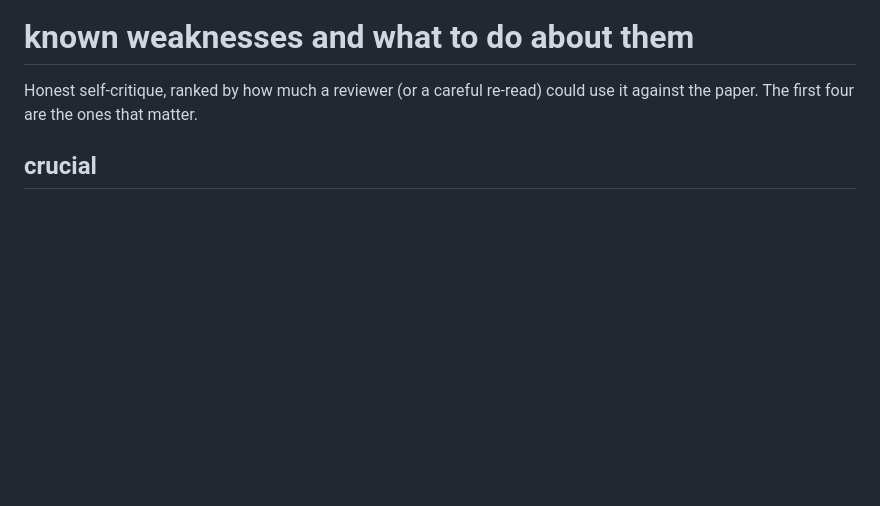
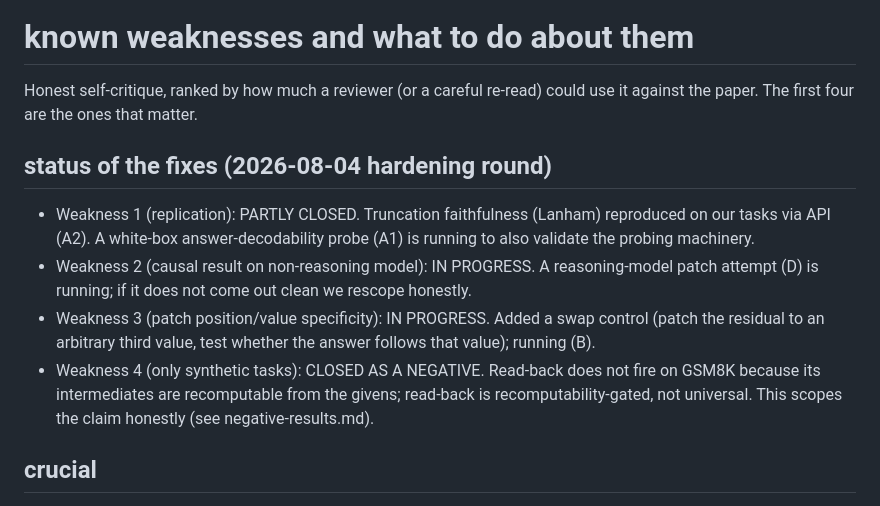
Before and after one commit to lijuliana/CS2881R-HW0, a Markdown page: notes/known-weaknesses.md, the part around the change. GitHub-like rendering; blank space fills up the shorter version.

Commit message:
track hardening fix status: replication partly closed, gsm8k closed as negative, patch swap control and reasoning patch running

```diff
--- a/notes/known-weaknesses.md
+++ b/notes/known-weaknesses.md
@@ -1,6 +1,13 @@
 # known weaknesses and what to do about them
 
 Honest self-critique, ranked by how much a reviewer (or a careful re-read) could use it against the paper. The first four are the ones that matter.
+
+## status of the fixes (2026-08-04 hardening round)
+
+- Weakness 1 (replication): PARTLY CLOSED. Truncation faithfulness (Lanham) reproduced on our tasks via API (A2). A white-box answer-decodability probe (A1) is running to also validate the probing machinery.
+- Weakness 2 (causal result on non-reasoning model): IN PROGRESS. A reasoning-model patch attempt (D) is running; if it does not come out clean we rescope honestly.
+- Weakness 3 (patch position/value specificity): IN PROGRESS. Added a swap control (patch the residual to an arbitrary third value, test whether the answer follows that value); running (B).
+- Weakness 4 (only synthetic tasks): CLOSED AS A NEGATIVE. Read-back does not fire on GSM8K because its intermediates are recomputable from the givens; read-back is recomputability-gated, not universal. This scopes the claim honestly (see negative-results.md).
 
 ## crucial
 
```
